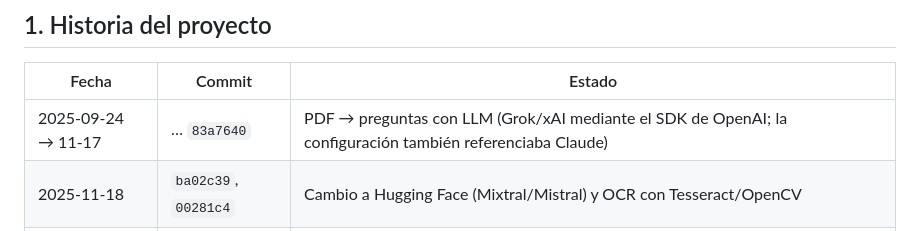
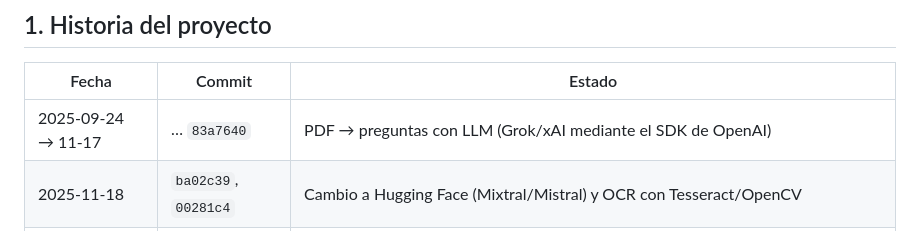
Before and after one commit to floringugu/educational-roguelike-game, a Markdown page: docs/00-auditoria-estado-actual.md, the part around the change. GitHub-like rendering.

```diff
--- a/docs/00-auditoria-estado-actual.md
+++ b/docs/00-auditoria-estado-actual.md
@@ -8,7 +8,7 @@
 
 | Fecha | Commit | Estado |
 |---|---|---|
-| 2025-09-24 → 11-17 | … `83a7640` | PDF → preguntas con LLM (Grok/xAI mediante el SDK de OpenAI; la configuración también referenciaba Claude) |
+| 2025-09-24 → 11-17 | … `83a7640` | PDF → preguntas con LLM (Grok/xAI mediante el SDK de OpenAI) |
 | 2025-11-18 | `ba02c39`, `00281c4` | Cambio a Hugging Face (Mixtral/Mistral) y OCR con Tesseract/OpenCV |
 | 2025-11-20 | `704f188` | **Pivote** a un juego de flashcards Anki (importa CSV) con SM-2. Se reescriben `app.py`, `database.py`, `game_engine.py` y `config.py` |
 
```
Also changed, not shown: 1 other file.
